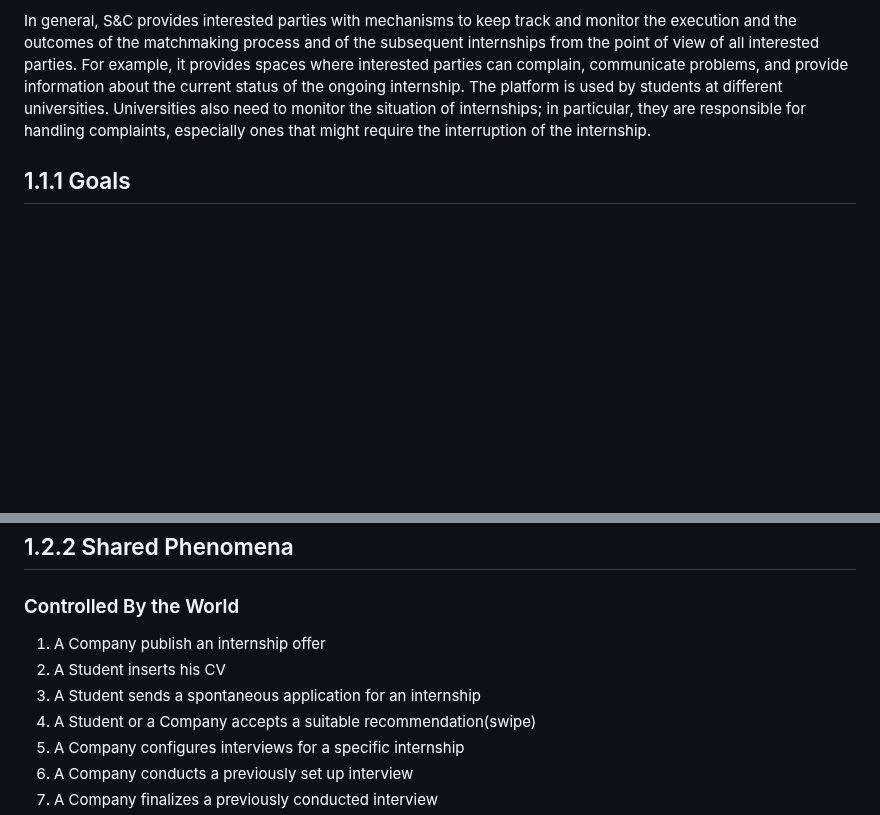
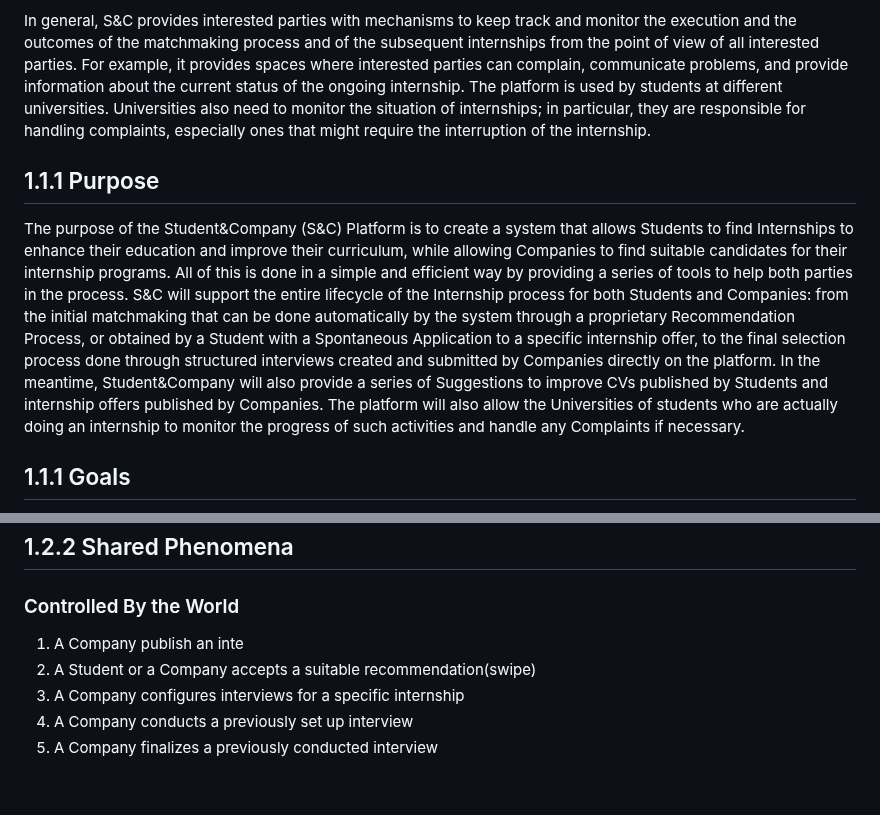
Before and after one commit to Slaitroc/RicciPaoliGrisoni, a Markdown page: RASD.md, 2 parts joined by grey strips. Drawn GitHub-style; blank space fills up the shorter version.

Commit message:
Wrote Purpose section, Push it to LaTeX, updated Purpose  1.1 #3 status accordingly

```diff
--- a/RASD.md
+++ b/RASD.md
@@ -19,6 +18,11 @@ Moreover, S&C should be able to provide suggestions both to companies and to stu
 
 In general, S&C provides interested parties with mechanisms to keep track and monitor the execution and the outcomes of the matchmaking process and of the subsequent internships from the point of view of all interested parties. For example, it provides spaces where interested parties can complain, communicate problems, and provide information about the current status of the ongoing internship. The platform is used by students at different universities. Universities also need to monitor the situation of internships; in particular, they are responsible for handling complaints, especially ones that might require the interruption of the internship.
 
+## 1.1.1 Purpose
+The purpose of the Student&Company (S&C) Platform is to create a system that allows Students to find Internships to enhance their education and improve their curriculum, while allowing Companies to find suitable candidates for their internship programs. All of this is done in a simple and efficient way by providing a series of tools to help both parties in the process.
+S&C will support the entire lifecycle of the Internship process for both Students and Companies: from the initial matchmaking that can be done automatically by the system through a proprietary Recommendation Process, or obtained by a Student with a Spontaneous Application to a specific internship offer, to the final selection process done through structured interviews created and submitted by Companies directly on the platform.
+In the meantime, Student&Company will also provide a series of Suggestions to improve CVs published by Students and internship offers published by Companies. The platform will also allow the Universities of students who are actually doing an internship to monitor the progress of such activities and handle any Complaints if necessary.
+<!-- 0.5hours (Sam) -->
 ## 1.1.1 Goals
 
 1. Companies would like to advertise the internship they offer
@@ -48,9 +52,7 @@ In general, S&C provides interested parties with mechanisms to keep track and mo
 
 ### Controlled By the World
 
-1. A Company publish an internship offer
-2. A Student inserts his CV
-3. A Student sends a spontaneous application for an internship
+1. A Company publish an inte
 4. A Student or a Company accepts a suitable recommendation(swipe)
 5. A Company configures interviews for a specific internship
 6. A Company conducts a previously set up interview
```
Also changed, not shown: other parts of RASD.md (+1 -1 lines).
